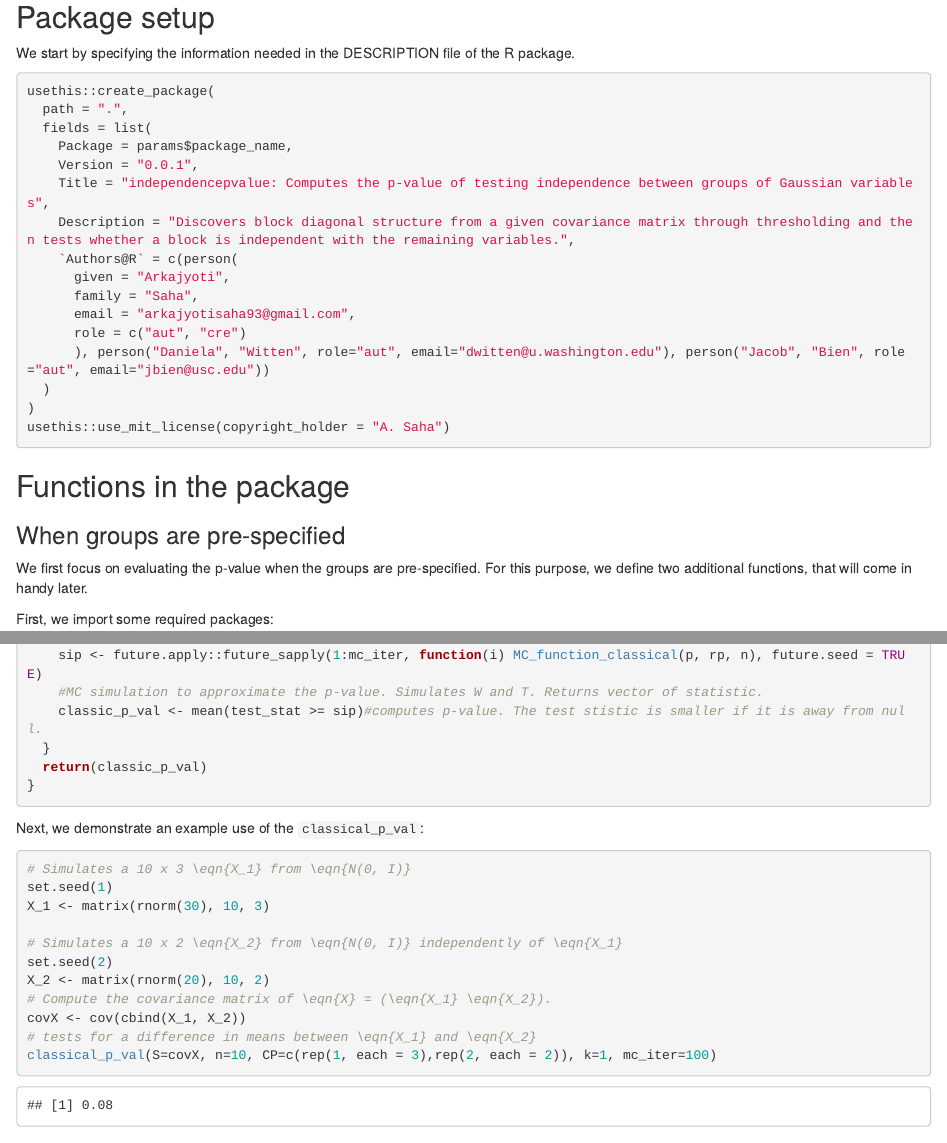
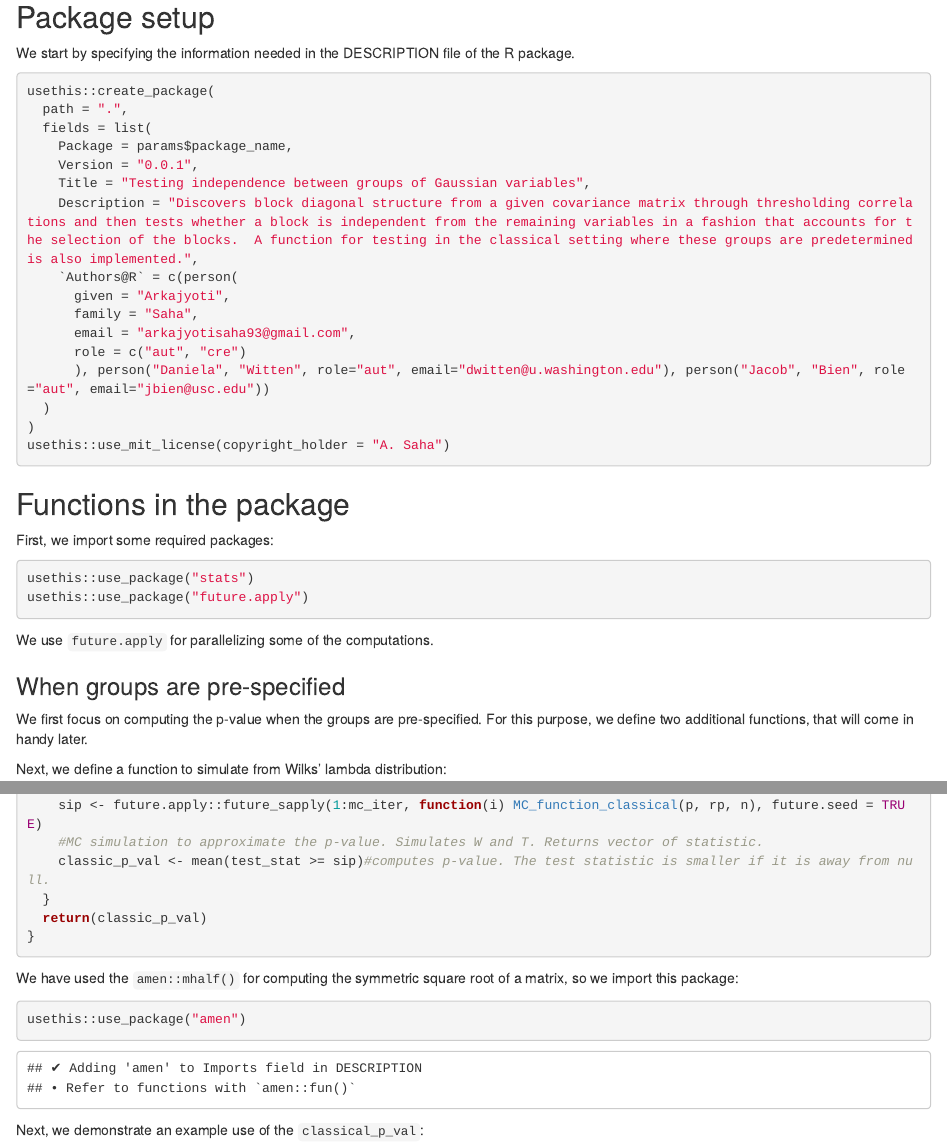
Before and after one commit to ArkajyotiSaha/independencepvalue-project, an R Markdown document (create-independencepvalue.Rmd): the page in a window 1100 px wide, from 200 px down, and a second part further down, joined at a grey line. The pictures show the output file create-independencepvalue.html that the author committed with the source, opened offline.

Commit message:
move package imports to where they are used (and explain what they are used for).  Also, edits to package Title and Description fields in DESCRIPTION file.

````diff
--- a/create-independencepvalue.Rmd
+++ b/create-independencepvalue.Rmd
@@ -23,8 +23,8 @@ usethis::create_package(
   fields = list(
     Package = params$package_name,
     Version = "0.0.1",
-    Title = "independencepvalue: Computes the p-value of testing independence between groups of Gaussian variables",
-    Description = "Discovers block diagonal structure from a given covariance matrix through thresholding and then tests whether a block is independent with the remaining variables.",
+    Title = "Testing independence between groups of Gaussian variables",
+    Description = "Discovers block diagonal structure from a given covariance matrix through thresholding correlations and then tests whether a block is independent from the remaining variables in a fashion that accounts for the selection of the blocks.  A function for testing in the classical setting where these groups are predetermined is also implemented.",
     `Authors@R` = c(person(
       given = "Arkajyoti",
       family = "Saha",
@@ -39,7 +39,16 @@ usethis::use_mit_license(copyright_holder = "A. Saha")
 
 ## Functions in the package
 
+First, we import some required packages:
+
+```{r, message=FALSE}
+usethis::use_package("stats")
+usethis::use_package("future.apply")
+```
+
+We use `future.apply` for parallelizing some of the computations.
+
 ### When groups are pre-specified
 
-We first focus on evaluating the p-value when the groups are pre-specified. For this purpose, we define two additional functions, that will come in handy later.
+We first focus on computing the p-value when the groups are pre-specified. For this purpose, we define two additional functions, that will come in handy later.
 
@@ -143,11 +139,18 @@ classical_p_val <- function(S, n, CP, k, mc_iter= 1000){
   if(rp > 1){
     sip <- future.apply::future_sapply(1:mc_iter, function(i) MC_function_classical(p, rp, n), future.seed = TRUE)
     #MC simulation to approximate the p-value. Simulates W and T. Returns vector of statistic.
-    classic_p_val <- mean(test_stat >= sip)#computes p-value. The test stistic is smaller if it is away from null.
+    classic_p_val <- mean(test_stat >= sip)#computes p-value. The test statistic is smaller if it is away from null.
   }
   return(classic_p_val)
 }
 ```
+
+We have used the `amen::mhalf()` for computing the symmetric square root of a matrix, so we import this package:
+
+```{r}
+usethis::use_package("amen")
+```
+
 
 
 Next, we demonstrate an example use of the `classical_p_val`:
````
Also changed, not shown: independencepvalue/R/classical_p_val.R (+1 -1 lines), create-independencepvalue.html, create-independencepvalue.Rmd (30 more changed lines), 1 other file.
